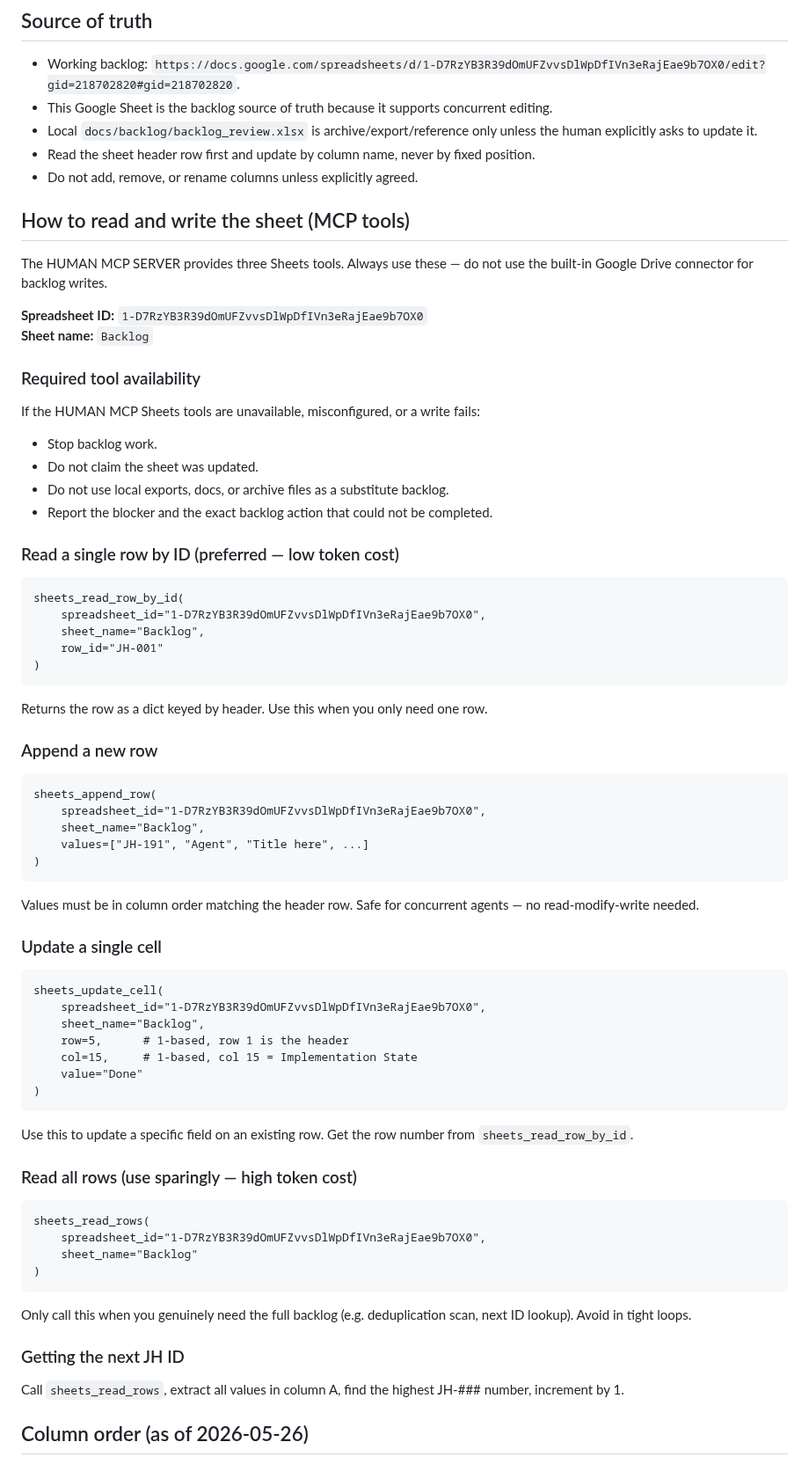
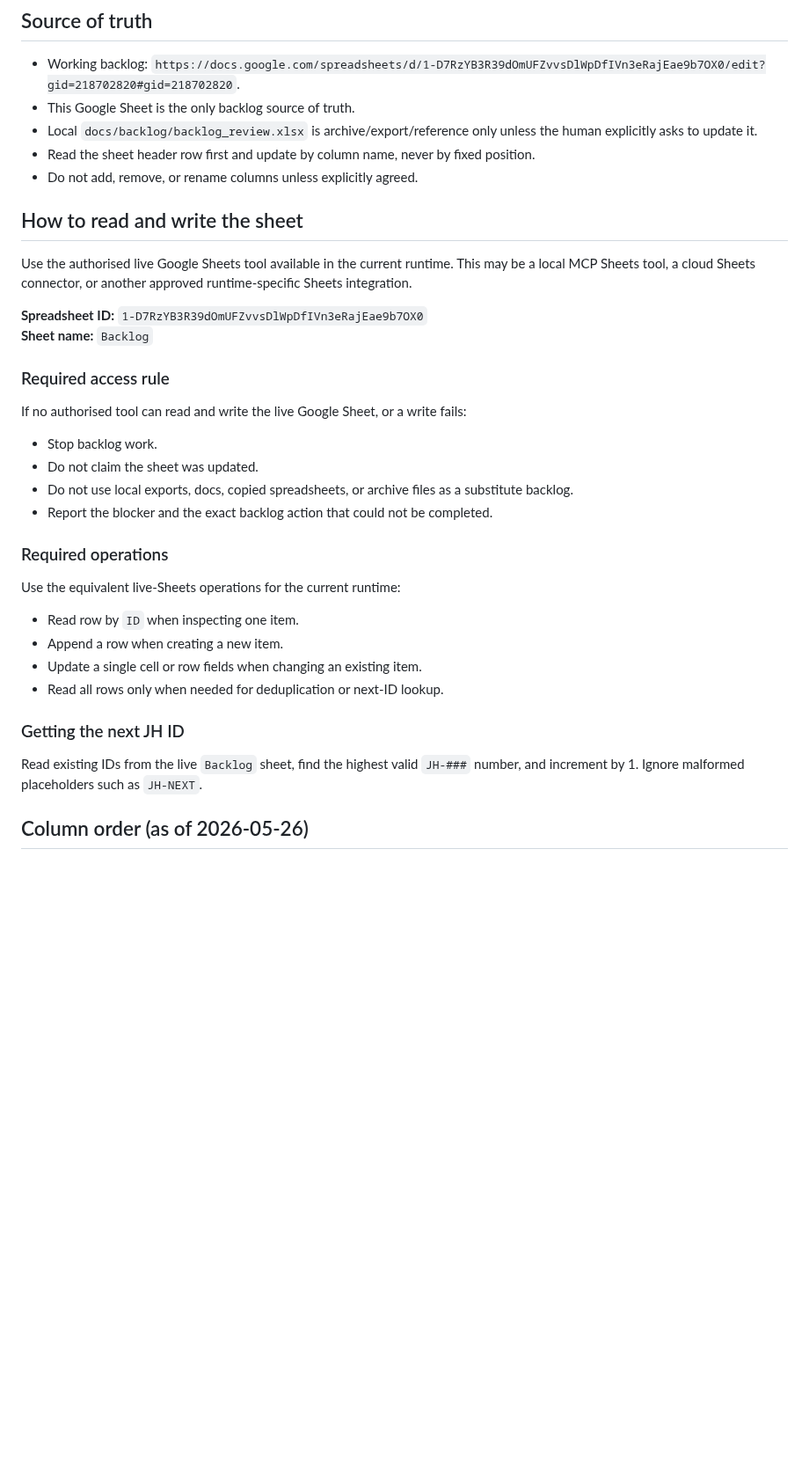
Before and after one commit to robvoto/job-hunter-agent, a Markdown page: .skills/backlog-management/SKILL.md, the part around the change. Shown at 88% size. Drawn GitHub-style; blank space fills up the shorter version.

Commit message:
Make backlog sheet tool rules runtime agnostic

````diff
--- a/.skills/backlog-management/SKILL.md
+++ b/.skills/backlog-management/SKILL.md
@@ -9,68 +9,34 @@ Use when creating, updating, deduplicating, or analysing backlog items.
 
 ## Source of truth
 - Working backlog: `https://docs.google.com/spreadsheets/d/1-D7RzYB3R39dOmUFZvvsDlWpDfIVn3eRajEae9b7OX0/edit?gid=218702820#gid=218702820`.
-- This Google Sheet is the backlog source of truth because it supports concurrent editing.
+- This Google Sheet is the only backlog source of truth.
 - Local `docs/backlog/backlog_review.xlsx` is archive/export/reference only unless the human explicitly asks to update it.
 - Read the sheet header row first and update by column name, never by fixed position.
 - Do not add, remove, or rename columns unless explicitly agreed.
 
-## How to read and write the sheet (MCP tools)
+## How to read and write the sheet
 
-The HUMAN MCP SERVER provides three Sheets tools. Always use these — do not use the built-in Google Drive connector for backlog writes.
+Use the authorised live Google Sheets tool available in the current runtime. This may be a local MCP Sheets tool, a cloud Sheets connector, or another approved runtime-specific Sheets integration.
 
 **Spreadsheet ID:** `1-D7RzYB3R39dOmUFZvvsDlWpDfIVn3eRajEae9b7OX0`
 **Sheet name:** `Backlog`
 
-### Required tool availability
-If the HUMAN MCP Sheets tools are unavailable, misconfigured, or a write fails:
+### Required access rule
+If no authorised tool can read and write the live Google Sheet, or a write fails:
 - Stop backlog work.
 - Do not claim the sheet was updated.
-- Do not use local exports, docs, or archive files as a substitute backlog.
+- Do not use local exports, docs, copied spreadsheets, or archive files as a substitute backlog.
 - Report the blocker and the exact backlog action that could not be completed.
 
-### Read a single row by ID (preferred — low token cost)
-```
-sheets_read_row_by_id(
-    spreadsheet_id="1-D7RzYB3R39dOmUFZvvsDlWpDfIVn3eRajEae9b7OX0",
-    sheet_name="Backlog",
-    row_id="JH-001"
-)
-```
-Returns the row as a dict keyed by header. Use this when you only need one row.
-
-### Append a new row
-```
-sheets_append_row(
-    spreadsheet_id="1-D7RzYB3R39dOmUFZvvsDlWpDfIVn3eRajEae9b7OX0",
-    sheet_name="Backlog",
-    values=["JH-191", "Agent", "Title here", ...]
-)
-```
-Values must be in column order matching the header row. Safe for concurrent agents — no read-modify-write needed.
-
-### Update a single cell
-```
-sheets_update_cell(
-    spreadsheet_id="1-D7RzYB3R39dOmUFZvvsDlWpDfIVn3eRajEae9b7OX0",
-    sheet_name="Backlog",
-    row=5,      # 1-based, row 1 is the header
-    col=15,     # 1-based, col 15 = Implementation State
-    value="Done"
-)
-```
-Use this to update a specific field on an existing row. Get the row number from `sheets_read_row_by_id`.
-
-### Read all rows (use sparingly — high token cost)
-```
-sheets_read_rows(
-    spreadsheet_id="1-D7RzYB3R39dOmUFZvvsDlWpDfIVn3eRajEae9b7OX0",
-    sheet_name="Backlog"
-)
-```
-Only call this when you genuinely need the full backlog (e.g. deduplication scan, next ID lookup). Avoid in tight loops.
+### Required operations
+Use the equivalent live-Sheets operations for the current runtime:
+- Read row by `ID` when inspecting one item.
+- Append a row when creating a new item.
+- Update a single cell or row fields when changing an existing item.
+- Read all rows only when needed for deduplication or next-ID lookup.
 
 ### Getting the next JH ID
-Call `sheets_read_rows`, extract all values in column A, find the highest JH-### number, increment by 1.
+Read existing IDs from the live `Backlog` sheet, find the highest valid `JH-###` number, and increment by 1. Ignore malformed placeholders such as `JH-NEXT`.
 
 ## Column order (as of 2026-05-26)
 1. ID, 2. Creator, 3. Title, 4. Epic, 5. Type, 6. Priority, 7. Size, 8. Problem, 9. Outcome, 10. Acceptance Criteria, 11. Original Source, 12. Duplicate Of, 13. Depends On, 14. Notes, 15. Implementation State, 16. Implementation Date, 17. Implemented By, 18. Evidence, 19. Human Review Needed, 20. Review Category, 21. Review Reason
````
